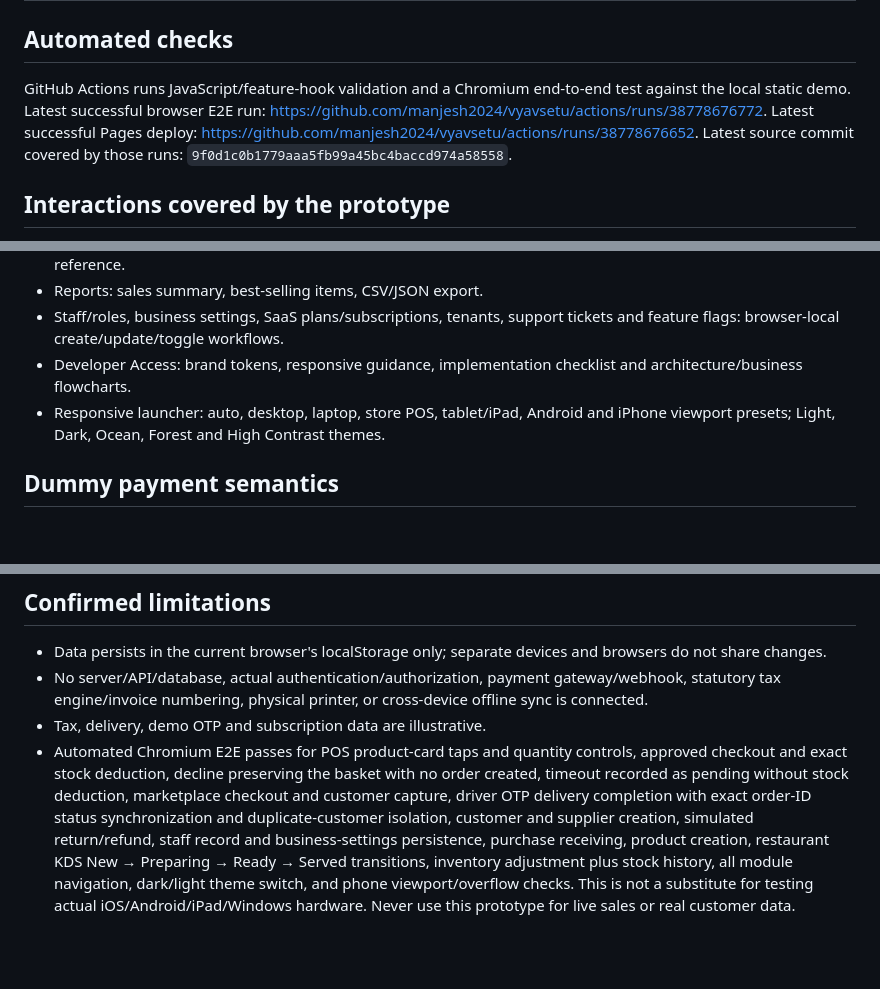
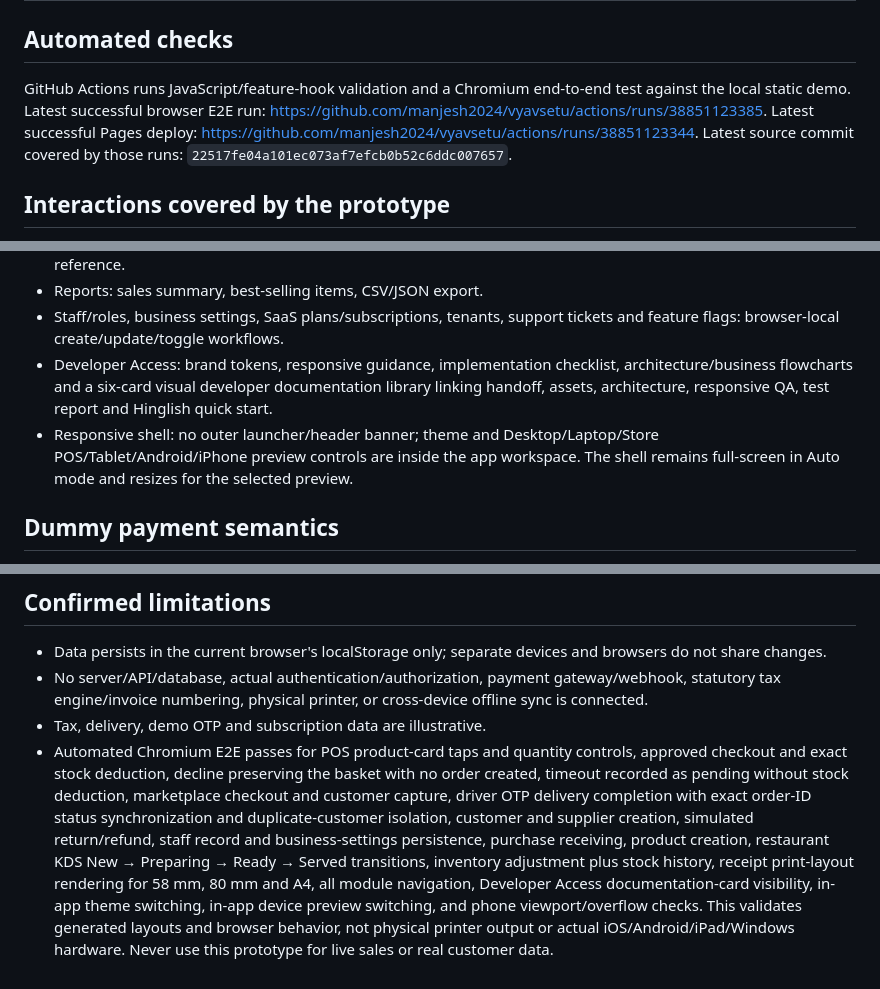
Before and after one commit to manjesh2024/vyavsetu, a Markdown page: docs/TEST_REPORT.md, 3 parts joined by grey strips. GitHub-like rendering; blank space fills up the shorter version.

Commit message:
docs: update handoff with full-screen preview and print E2E results

```diff
--- a/docs/TEST_REPORT.md
+++ b/docs/TEST_REPORT.md
@@ -1,7 +1,7 @@
 # Vyavsetu Demo Verification
 
 ## Automated checks
-GitHub Actions runs JavaScript/feature-hook validation and a Chromium end-to-end test against the local static demo. Latest successful browser E2E run: https://github.com/manjesh2024/vyavsetu/actions/runs/38778676772. Latest successful Pages deploy: https://github.com/manjesh2024/vyavsetu/actions/runs/38778676652. Latest source commit covered by those runs: `9f0d1c0b1779aaa5fb99a45bc4baccd974a58558`.
+GitHub Actions runs JavaScript/feature-hook validation and a Chromium end-to-end test against the local static demo. Latest successful browser E2E run: https://github.com/manjesh2024/vyavsetu/actions/runs/38851123385. Latest successful Pages deploy: https://github.com/manjesh2024/vyavsetu/actions/runs/38851123344. Latest source commit covered by those runs: `22517fe04a101ec073af7efcb0b52c6ddc007657`.
 
 ## Interactions covered by the prototype
 - POS: product add/quantity controls, stock guard, illustrative total calculation, Cash/Dummy UPI/Dummy Card, provisional bill save/resume, clear cart.
@@ -17,8 +17,8 @@ GitHub Actions runs JavaScript/feature-hook validation and a Chromium end-to-end
 - Returns/refunds: create request against a paid POS demo sale; approve/reject; optional restock and demo refund reference.
 - Reports: sales summary, best-selling items, CSV/JSON export.
 - Staff/roles, business settings, SaaS plans/subscriptions, tenants, support tickets and feature flags: browser-local create/update/toggle workflows.
-- Developer Access: brand tokens, responsive guidance, implementation checklist and architecture/business flowcharts.
-- Responsive launcher: auto, desktop, laptop, store POS, tablet/iPad, Android and iPhone viewport presets; Light, Dark, Ocean, Forest and High Contrast themes.
+- Developer Access: brand tokens, responsive guidance, implementation checklist, architecture/business flowcharts and a six-card visual developer documentation library linking handoff, assets, architecture, responsive QA, test report and Hinglish quick start.
+- Responsive shell: no outer launcher/header banner; theme and Desktop/Laptop/Store POS/Tablet/Android/iPhone preview controls are inside the app workspace. The shell remains full-screen in Auto mode and resizes for the selected preview.
 
 ## Dummy payment semantics
 - POS Cash records a demo paid sale only after confirmation.
@@ -32,4 +32,4 @@ GitHub Actions runs JavaScript/feature-hook validation and a Chromium end-to-end
 - Data persists in the current browser's localStorage only; separate devices and browsers do not share changes.
 - No server/API/database, actual authentication/authorization, payment gateway/webhook, statutory tax engine/invoice numbering, physical printer, or cross-device offline sync is connected.
 - Tax, delivery, demo OTP and subscription data are illustrative.
-- Automated Chromium E2E passes for POS product-card taps and quantity controls, approved checkout and exact stock deduction, decline preserving the basket with no order created, timeout recorded as pending without stock deduction, marketplace checkout and customer capture, driver OTP delivery completion with exact order-ID status synchronization and duplicate-customer isolation, customer and supplier creation, simulated return/refund, staff record and business-settings persistence, purchase receiving, product creation, restaurant KDS New → Preparing → Ready → Served transitions, inventory adjustment plus stock history, all module navigation, dark/light theme switch, and phone viewport/overflow checks. This is not a substitute for testing actual iOS/Android/iPad/Windows hardware. Never use this prototype for live sales or real customer data.
+- Automated Chromium E2E passes for POS product-card taps and quantity controls, approved checkout and exact stock deduction, decline preserving the basket with no order created, timeout recorded as pending without stock deduction, marketplace checkout and customer capture, driver OTP delivery completion with exact order-ID status synchronization and duplicate-customer isolation, customer and supplier creation, simulated return/refund, staff record and business-settings persistence, purchase receiving, product creation, restaurant KDS New → Preparing → Ready → Served transitions, inventory adjustment plus stock history, receipt print-layout rendering for 58 mm, 80 mm and A4, all module navigation, Developer Access documentation-card visibility, in-app theme switching, in-app device preview switching, and phone viewport/overflow checks. This validates generated layouts and browser behavior, not physical printer output or actual iOS/Android/iPad/Windows hardware. Never use this prototype for live sales or real customer data.
```
